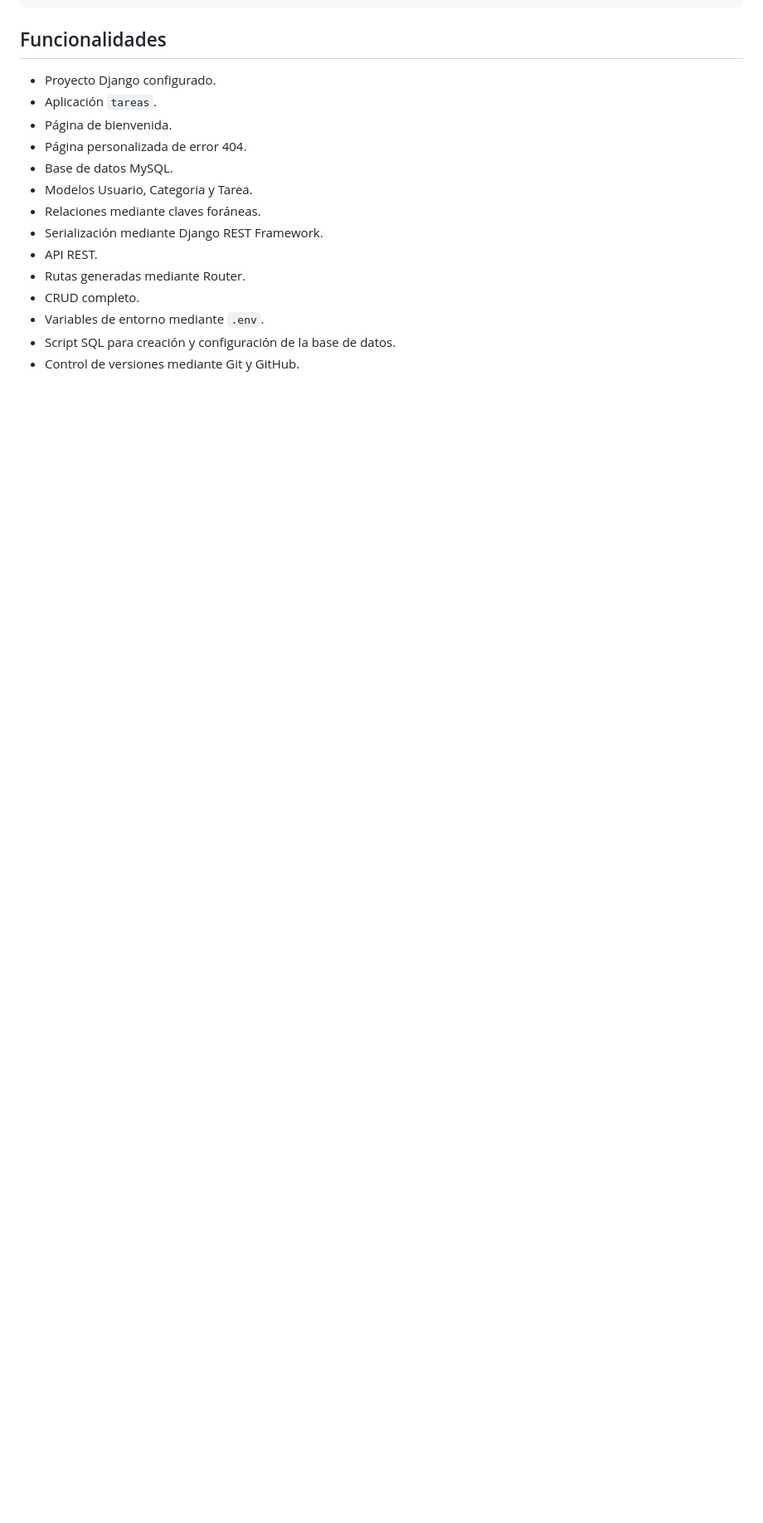
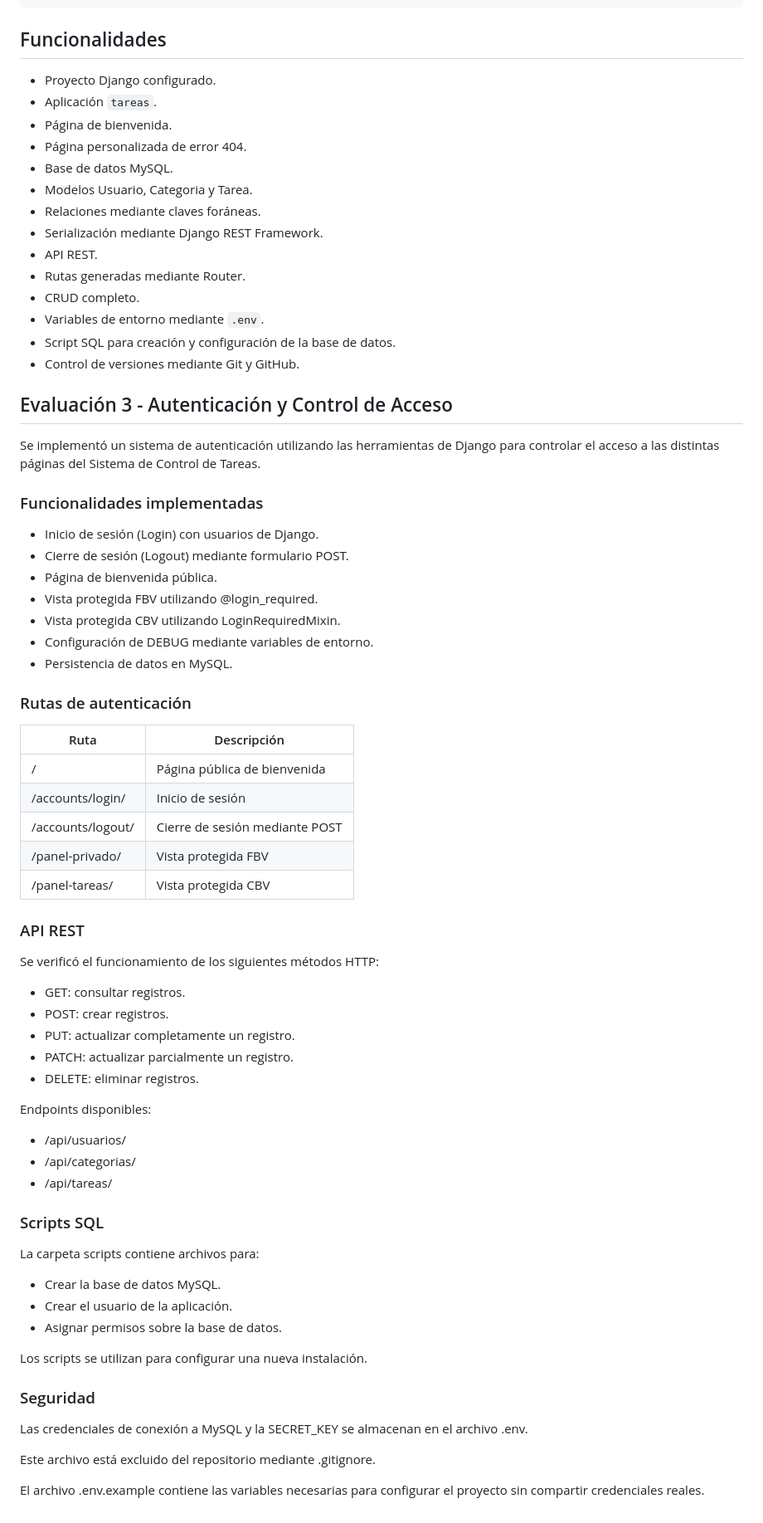
Before and after one commit to diego7984/Sistema_control_tareas_django, a Markdown page: README.md, the part around the change. Shown at 83% size. GitHub-like rendering; blank space fills up the shorter version.

Commit message:
Actualizar README con documentacion de Evaluacion 3

```diff
--- a/README.md
+++ b/README.md
@@ -213,3 +213,62 @@ Estas operaciones son gestionadas mediante `ModelViewSet` de Django REST Framewo
 - Variables de entorno mediante `.env`.
 - Script SQL para creación y configuración de la base de datos.
 - Control de versiones mediante Git y GitHub.
+
+
+## Evaluación 3 - Autenticación y Control de Acceso
+
+Se implementó un sistema de autenticación utilizando las herramientas de Django para controlar el acceso a las distintas páginas del Sistema de Control de Tareas.
+
+### Funcionalidades implementadas
+
+- Inicio de sesión (Login) con usuarios de Django.
+- Cierre de sesión (Logout) mediante formulario POST.
+- Página de bienvenida pública.
+- Vista protegida FBV utilizando @login_required.
+- Vista protegida CBV utilizando LoginRequiredMixin.
+- Configuración de DEBUG mediante variables de entorno.
+- Persistencia de datos en MySQL.
+
+### Rutas de autenticación
+
+| Ruta | Descripción |
+|------|-------------|
+| / | Página pública de bienvenida |
+| /accounts/login/ | Inicio de sesión |
+| /accounts/logout/ | Cierre de sesión mediante POST |
+| /panel-privado/ | Vista protegida FBV |
+| /panel-tareas/ | Vista protegida CBV |
+
+### API REST
+
+Se verificó el funcionamiento de los siguientes métodos HTTP:
+
+- GET: consultar registros.
+- POST: crear registros.
+- PUT: actualizar completamente un registro.
+- PATCH: actualizar parcialmente un registro.
+- DELETE: eliminar registros.
+
+Endpoints disponibles:
+
+- /api/usuarios/
+- /api/categorias/
+- /api/tareas/
+
+### Scripts SQL
+
+La carpeta scripts contiene archivos para:
+
+- Crear la base de datos MySQL.
+- Crear el usuario de la aplicación.
+- Asignar permisos sobre la base de datos.
+
+Los scripts se utilizan para configurar una nueva instalación.
+
+### Seguridad
+
+Las credenciales de conexión a MySQL y la SECRET_KEY se almacenan en el archivo .env.
+
+Este archivo está excluido del repositorio mediante .gitignore.
+
+El archivo .env.example contiene las variables necesarias para configurar el proyecto sin compartir credenciales reales.
```
